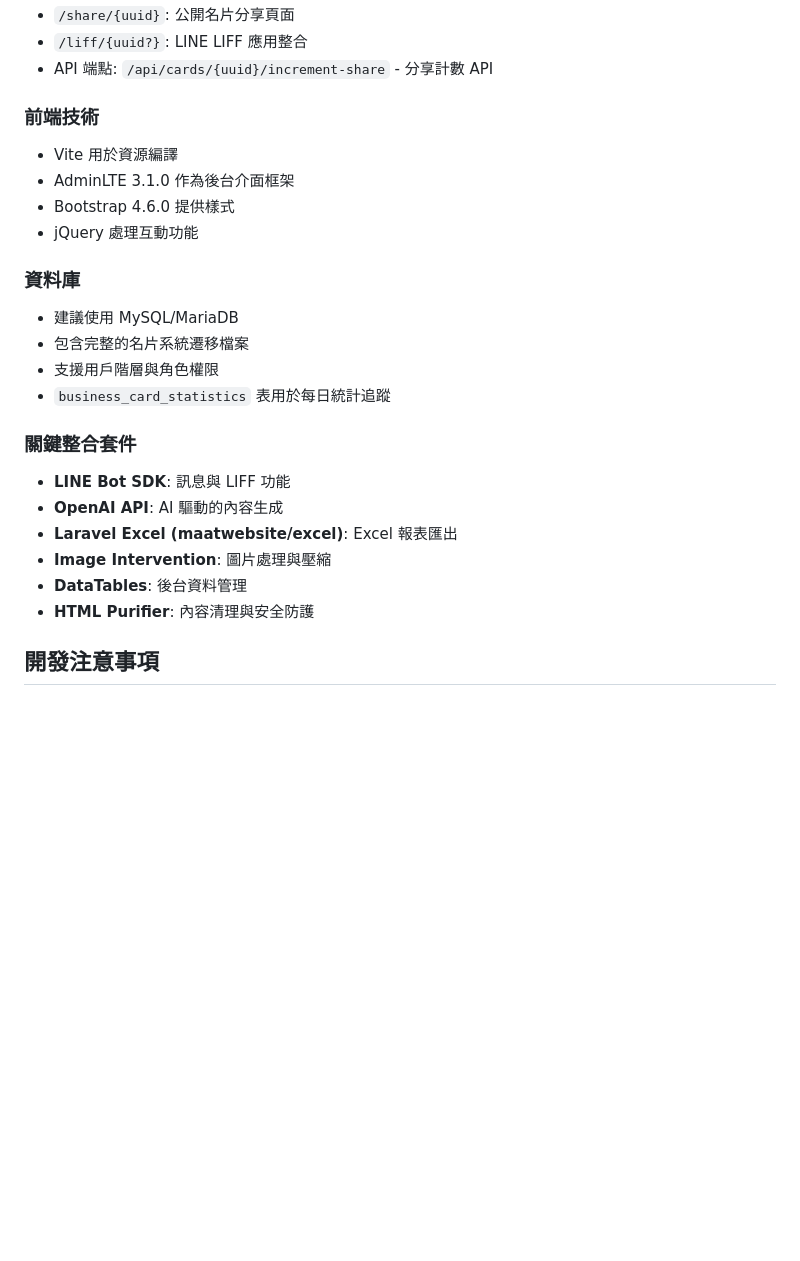
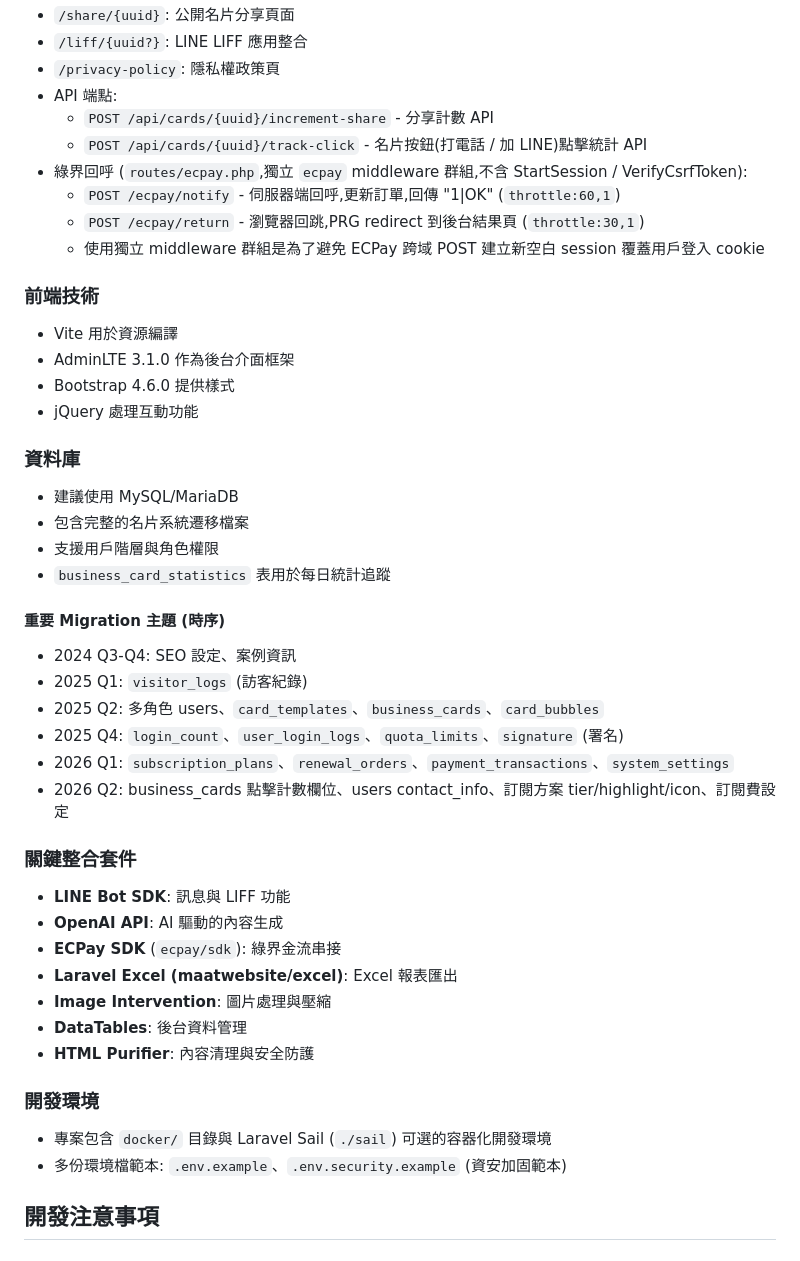
Before and after one commit to BryantChi/line-post-card-app, a Markdown page: CLAUDE.md, the part around one of its changes. GitHub-like rendering; blank space fills up the shorter version.

```diff
--- a/CLAUDE.md
+++ b/CLAUDE.md
@@ -86,6 +103,13 @@ This file provides guidance to Claude Code (claude.ai/code) when working with co
 - `/share/{uuid}`: 公開名片分享頁面
 - `/liff/{uuid?}`: LINE LIFF 應用整合
-- API 端點: `/api/cards/{uuid}/increment-share` - 分享計數 API
+- `/privacy-policy`: 隱私權政策頁
+- API 端點:
+  - `POST /api/cards/{uuid}/increment-share` - 分享計數 API
+  - `POST /api/cards/{uuid}/track-click` - 名片按鈕(打電話 / 加 LINE)點擊統計 API
+- 綠界回呼 (`routes/ecpay.php`,獨立 `ecpay` middleware 群組,不含 StartSession / VerifyCsrfToken):
+  - `POST /ecpay/notify` - 伺服器端回呼,更新訂單,回傳 "1|OK" (`throttle:60,1`)
+  - `POST /ecpay/return` - 瀏覽器回跳,PRG redirect 到後台結果頁 (`throttle:30,1`)
+  - 使用獨立 middleware 群組是為了避免 ECPay 跨域 POST 建立新空白 session 覆蓋用戶登入 cookie
 
 ### 前端技術
 - Vite 用於資源編譯
@@ -99,13 +123,26 @@ This file provides guidance to Claude Code (claude.ai/code) when working with co
 - 支援用戶階層與角色權限
 - `business_card_statistics` 表用於每日統計追蹤
 
+#### 重要 Migration 主題 (時序)
+- 2024 Q3-Q4: SEO 設定、案例資訊
+- 2025 Q1: `visitor_logs` (訪客紀錄)
+- 2025 Q2: 多角色 users、`card_templates`、`business_cards`、`card_bubbles`
+- 2025 Q4: `login_count`、`user_login_logs`、`quota_limits`、`signature` (署名)
+- 2026 Q1: `subscription_plans`、`renewal_orders`、`payment_transactions`、`system_settings`
+- 2026 Q2: business_cards 點擊計數欄位、users contact_info、訂閱方案 tier/highlight/icon、訂閱費設定
+
 ### 關鍵整合套件
 - **LINE Bot SDK**: 訊息與 LIFF 功能
 - **OpenAI API**: AI 驅動的內容生成
+- **ECPay SDK** (`ecpay/sdk`): 綠界金流串接
 - **Laravel Excel (maatwebsite/excel)**: Excel 報表匯出
 - **Image Intervention**: 圖片處理與壓縮
 - **DataTables**: 後台資料管理
 - **HTML Purifier**: 內容清理與安全防護
+
+### 開發環境
+- 專案包含 `docker/` 目錄與 Laravel Sail (`./sail`) 可選的容器化開發環境
+- 多份環境檔範本: `.env.example`、`.env.security.example` (資安加固範本)
 
 ## 開發注意事項
 
```
Also changed, not shown: other parts of CLAUDE.md (+38 -7 lines).
